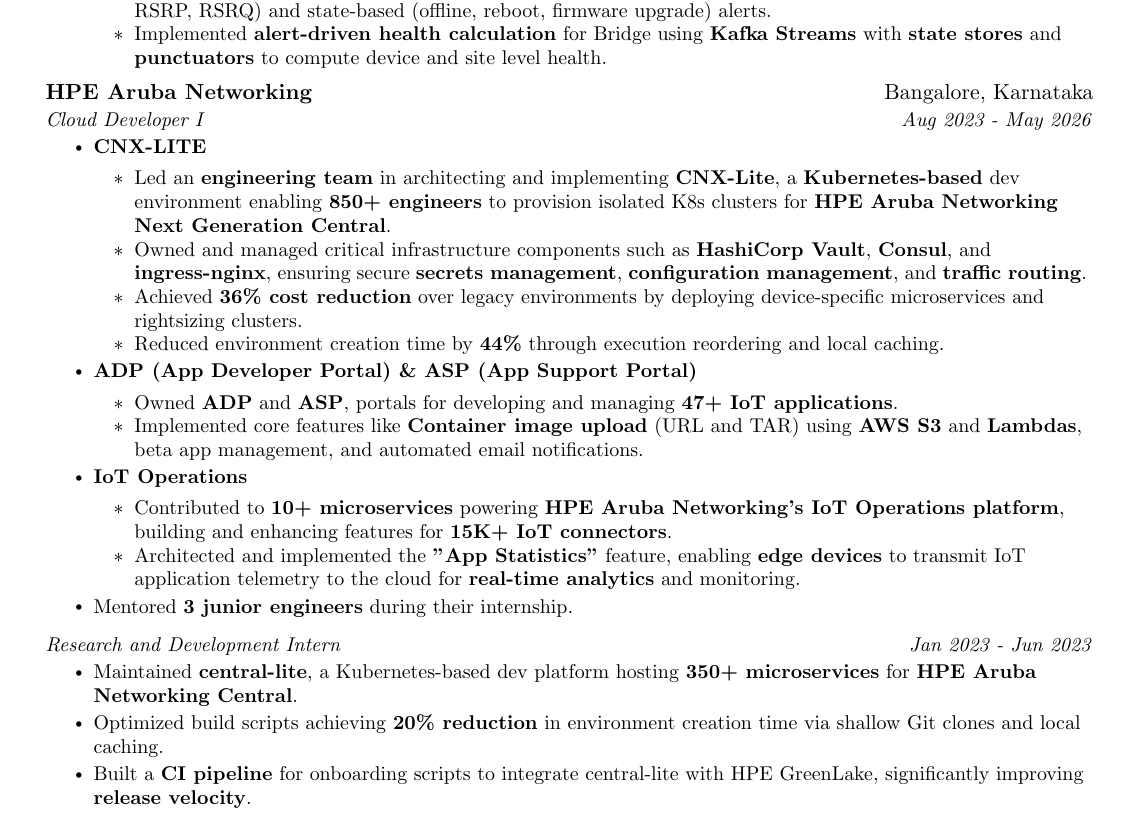
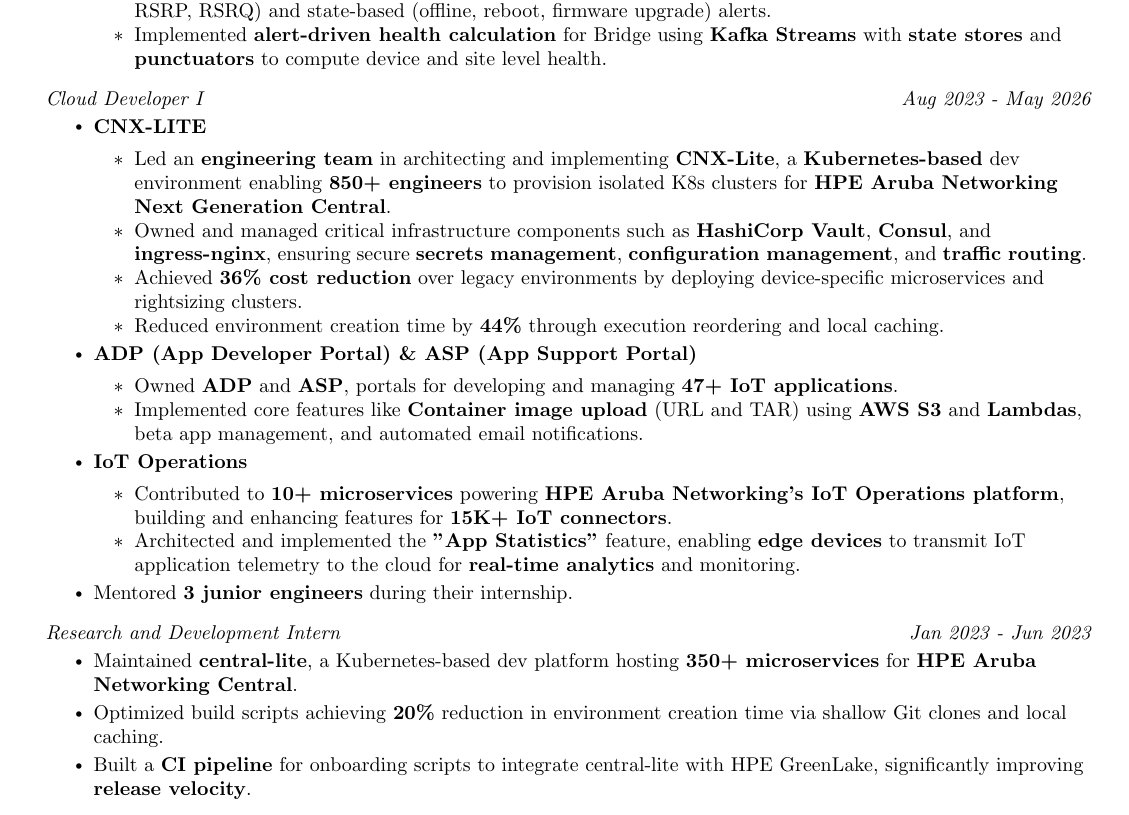
Before and after one commit to AadiManchekar/Resume, a LaTeX CV (latex/cloud_engineer_resume.tex): part of the page, cut so that both start at the same text. Compiled offline with pdfLaTeX.

Commit message:
Update resume

```diff
--- a/latex/cloud_engineer_resume.tex
+++ b/latex/cloud_engineer_resume.tex
@@ -123,8 +123,7 @@
             \resumeItem{Implemented \textbf{alert-driven health calculation} for Bridge using \textbf{Kafka Streams} with \textbf{state stores} and \textbf{punctuators} to compute device and site level health.}
         \end{itemize}
         \resumeItemListEnd
-        \resumeSubheading
-        {HPE Aruba Networking}{Bangalore, Karnataka}
+        \resumeSubSubheading
         {Cloud Developer I}{Aug 2023 - May 2026}
         \resumeItemListStart
         \item \small{\textbf{CNX-LITE}}
@@ -147,15 +146,14 @@
         \resumeItem{Mentored \textbf{3 junior engineers} during their internship.}
       \resumeItemListEnd
 
-% -----------Multiple Positions Heading-----------
-   \resumeSubSubheading
-    {Research and Development Intern}{Jan 2023 - Jun 2023}
-    \resumeItemListStart
+      \resumeSubSubheading
+      {Research and Development Intern}{Jan 2023 - Jun 2023}
+      \resumeItemListStart
        \resumeItem{Maintained \textbf{central-lite}, a Kubernetes-based dev platform hosting \textbf{350+ microservices} for \textbf{HPE Aruba Networking Central}.}
-       \resumeItem{Optimized build scripts achieving \textbf{20\% reduction} in environment creation time via shallow Git clones and local caching.}
+       \resumeItem{Optimized build scripts achieving \textbf{20\%} reduction in environment creation time via shallow Git clones and local caching.}
        \resumeItem{Built a \textbf{CI pipeline} for onboarding scripts to integrate central-lite with HPE GreenLake, significantly improving \textbf{release velocity}.}
        \resumeItem{Architected a \textbf{disaster-recovery solution} for Jenkins server using \textbf{Kopia} and \textbf{S3} with automated backup schedules and restore runbooks.}
-    \resumeItemListEnd
+      \resumeItemListEnd
   \resumeSubHeadingListEnd
 
 %-----------PROGRAMMING SKILLS-----------
```
Also changed, not shown: latex/backend_developer_resume.tex (+6 -8 lines), latex/backend_engineer_resume.tex (+6 -8 lines).
